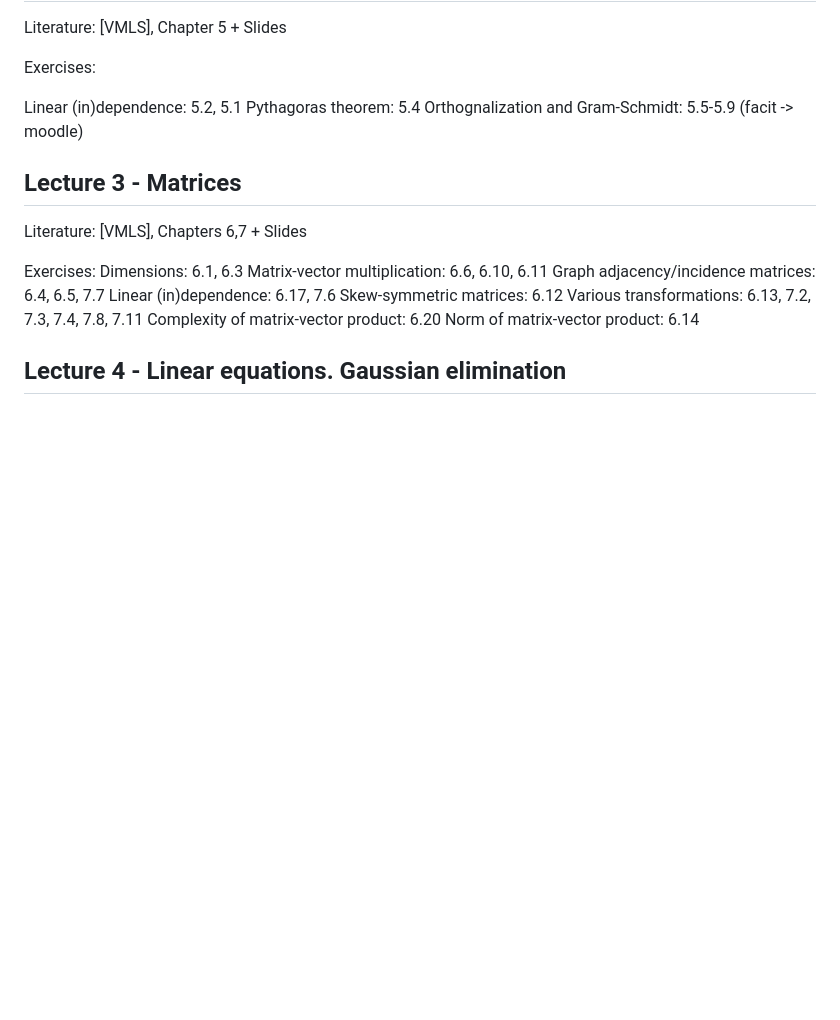
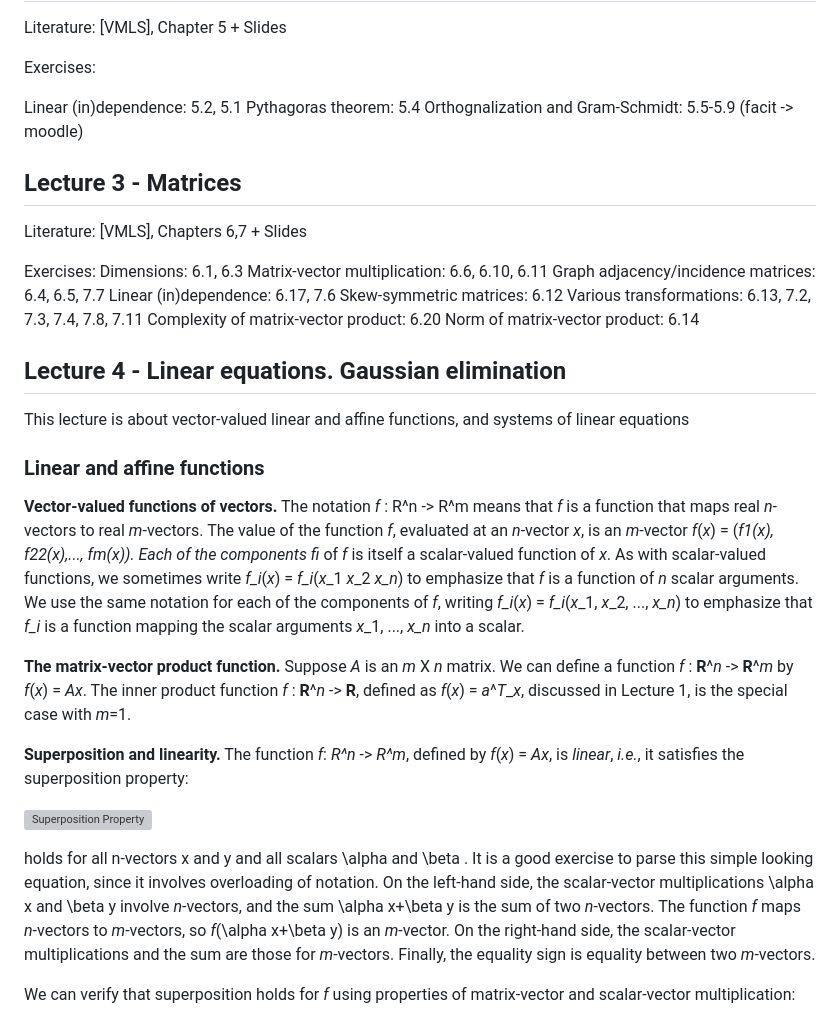
Before and after one commit to Benj1x/Notes, a Markdown page: SLIAL.md, the part around the change printed below. Rendered like a GitHub page; blank space fills up the shorter version; grey boxes are pictures that could not be loaded.

```diff
--- a/SLIAL.md
+++ b/SLIAL.md
@@ -112,3 +112,18 @@ Complexity of matrix-vector product: 6.20
 Norm of matrix-vector product: 6.14
 
 ## Lecture 4 - Linear equations. Gaussian elimination
+This lecture is about vector-valued linear and affine functions, and systems of linear equations
+
+### Linear and affine functions
+**Vector-valued functions of vectors.** <span style="color:red">The notation *f* : R^n -> R^m means that *f* is a function that maps real *n*-vectors to real *m*-vectors.</span> The value of the function *f*, evaluated at an *n*-vector *x*, is an *m*-vector *f*(*x*) = (*f*_1(*x*), *f*_22(*x*),..., *f*_*m*(*x*)). Each of the components *f*_*i* of *f* is itself a scalar-valued function of *x*. As with scalar-valued functions, we sometimes write *f_i*(*x*) = *f_i*(*x*_1 *x*_2 *x_n*) to emphasize that *f* is a function of *n* scalar arguments. We use the same notation for each of the components of *f*, writing *f_i*(*x*) = *f_i*(*x*_1, *x*_2, ..., *x_n*) to emphasize that *f_i* is a function mapping the scalar arguments *x*_1, ..., *x_n* into a scalar.
+
+**The matrix-vector product function.** <span style="color:red">Suppose *A* is an *m* X *n* matrix. We can define a function *f* : **R**^*n* -> **R**^*m* by *f*(*x*) = *Ax*. The inner product function *f* : **R**^*n* -> **R**, defined as *f*(*x*) = *a*^*T*_*x*, discussed in Lecture 1, is the special case with *m*=1.</span>
+
+ **Superposition and linearity.** The function *f*: *R^n* -> *R^m*, defined by *f*(*x*) = *Ax*, is *linear*, *i.e.*, it satisfies the superposition property:
+
+![Superposition Property](/imgs/SLIAL/SuperpositionProperty.png)
+
+holds for all n-vectors x and y and all scalars \alpha and \beta . It is a good exercise to parse this simple looking equation, since it involves overloading of notation. On the left-hand side, the scalar-vector multiplications \alpha x and \beta y involve *n*-vectors, and the sum \alpha x+\beta y is the sum of two *n*-vectors. The function *f* maps *n*-vectors to *m*-vectors, so *f*(\alpha x+\beta y) is an *m*-vector. On the right-hand side, the scalar-vector multiplications and the sum are those for *m*-vectors. Finally, the equality sign is equality between two *m*-vectors.
+
+<span style="color:red">We can verify that superposition holds for *f* using properties of matrix-vector and scalar-vector multiplication:</span>
+
```
Also changed, not shown: other parts of SLIAL.md (+10 -0 lines), image.png (deleted), imgs/SS/8.2.1.png (added), imgs/SS/8.2.png (added), imgs/SS/SuperpositionHolds.png (added), imgs/SS/SuperpositionProperty.png (added).
